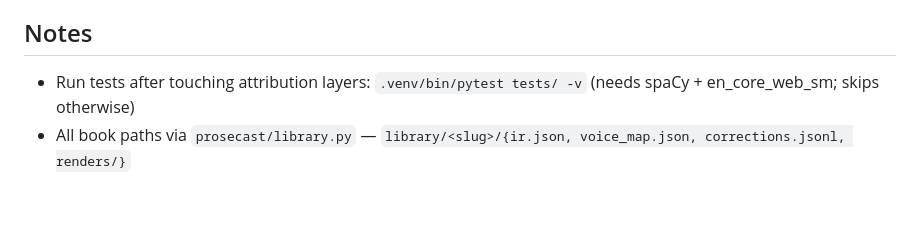
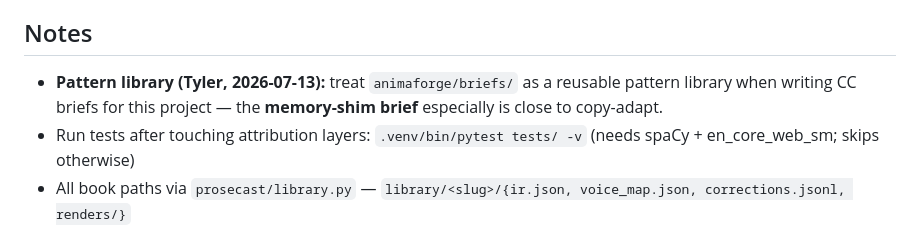
Before and after one commit to Koontzie/prosecast, a Markdown page: STATUS.md, the part around the change. GitHub-like rendering; blank space fills up the shorter version.

Commit message:
STATUS note: animaforge/briefs/ is a pattern library (memory-shim brief ~copy-adapt)

```diff
--- a/STATUS.md
+++ b/STATUS.md
@@ -79,6 +79,9 @@ defaults to localhost:11434.)
 - Initial backup verified 2026-06-12: 61/61 files, checksum-clean, IR readable from server
 
 ## Notes
+- **Pattern library (Tyler, 2026-07-13):** treat `animaforge/briefs/` as a reusable
+  pattern library when writing CC briefs for this project — the **memory-shim brief**
+  especially is close to copy-adapt.
 - Run tests after touching attribution layers: `.venv/bin/pytest tests/ -v` (needs spaCy + en_core_web_sm; skips otherwise)
 - All book paths via `prosecast/library.py` — `library/<slug>/{ir.json, voice_map.json, corrections.jsonl, renders/}`
 - corrections.jsonl is append-only training flywheel data — never rewrite
```
